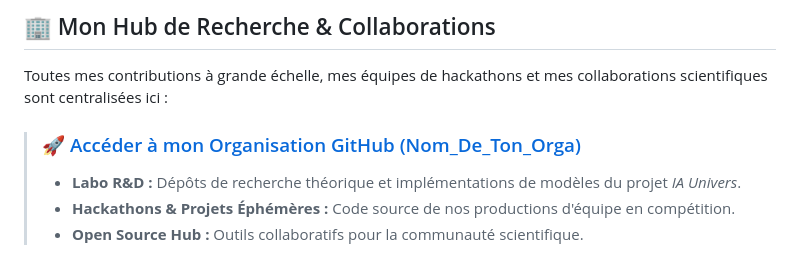
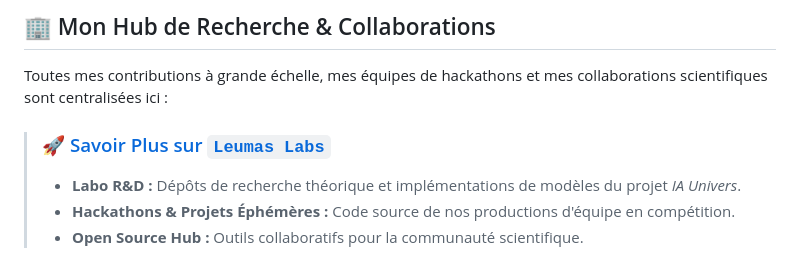
Before and after one commit to goldensam777/goldensam777.github.io, a Markdown page: README.md, the part around the change. GitHub-like rendering.

Commit message:
Update GitHub organization link to Leumas Labs

```diff
--- a/README.md
+++ b/README.md
@@ -42,7 +42,7 @@ Je suis un chercheur multidisciplinaire indépendant et mathématicien universal
 
 Toutes mes contributions à grande échelle, mes équipes de hackathons et mes collaborations scientifiques sont centralisées ici :
 
-> ### 🚀 [Accéder à mon Organisation GitHub (Nom_De_Ton_Orga)](#)
+> ### 🚀 [Savoir Plus sur `Leumas Labs`](https://github.com/leumas-labs)
 > * **Labo R&D :** Dépôts de recherche théorique et implémentations de modèles du projet *IA Univers*.
 > * **Hackathons & Projets Éphémères :** Code source de nos productions d'équipe en compétition.
 > * **Open Source Hub :** Outils collaboratifs pour la communauté scientifique.
```
